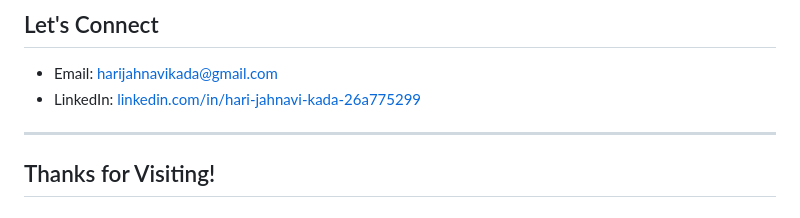
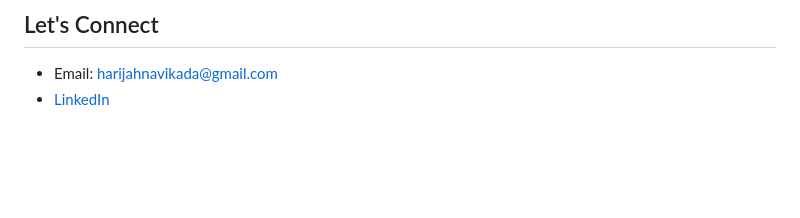
Before and after one commit to HariJahnavi/HariJahnavi, a Markdown page: README.md, the part around the change. GitHub-like rendering; blank space fills up the shorter version.

```diff
--- a/README.md
+++ b/README.md
@@ -71,6 +71,4 @@
 ## <span style="color:#000000;"> Let's Connect</span>
 
 -  Email: [harijahnavikada@gmail.com](mailto:harijahnavikada@gmail.com)
--  LinkedIn: [linkedin.com/in/hari-jahnavi-kada-26a775299](https://www.linkedin.com/in/hari-jahnavi-kada-26a775299)
----
-## <span style="color:#000000;"> Thanks for Visiting! </span>
+-  [LinkedIn](https://www.linkedin.com/in/hari-jahnavi-kada-26a775299)
```
